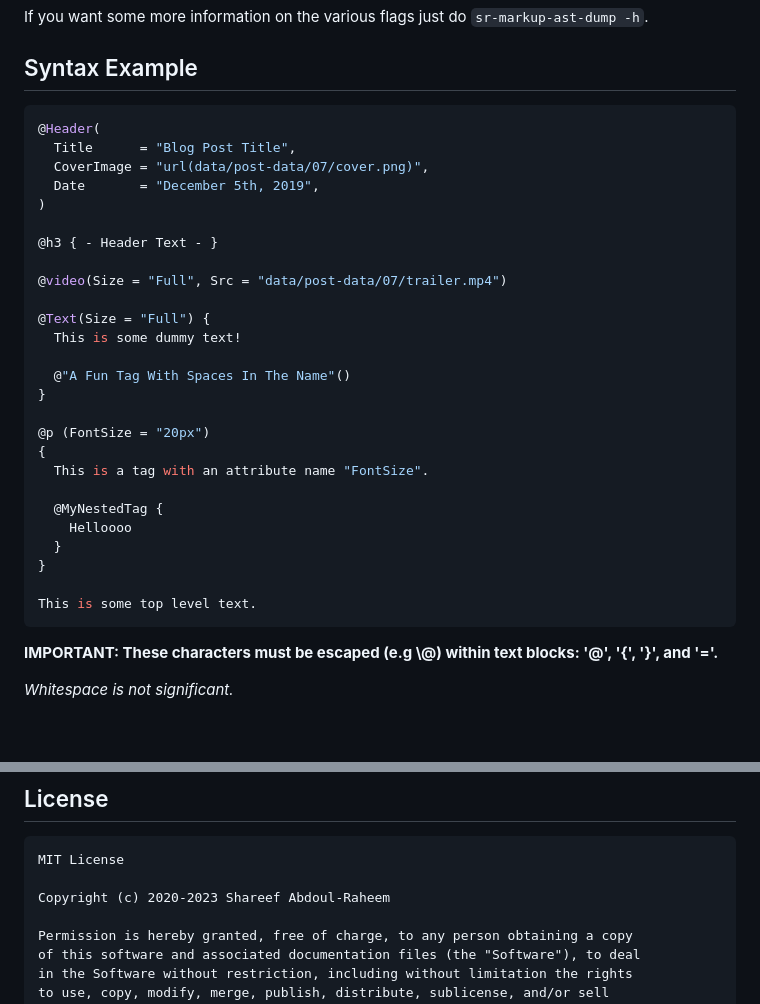
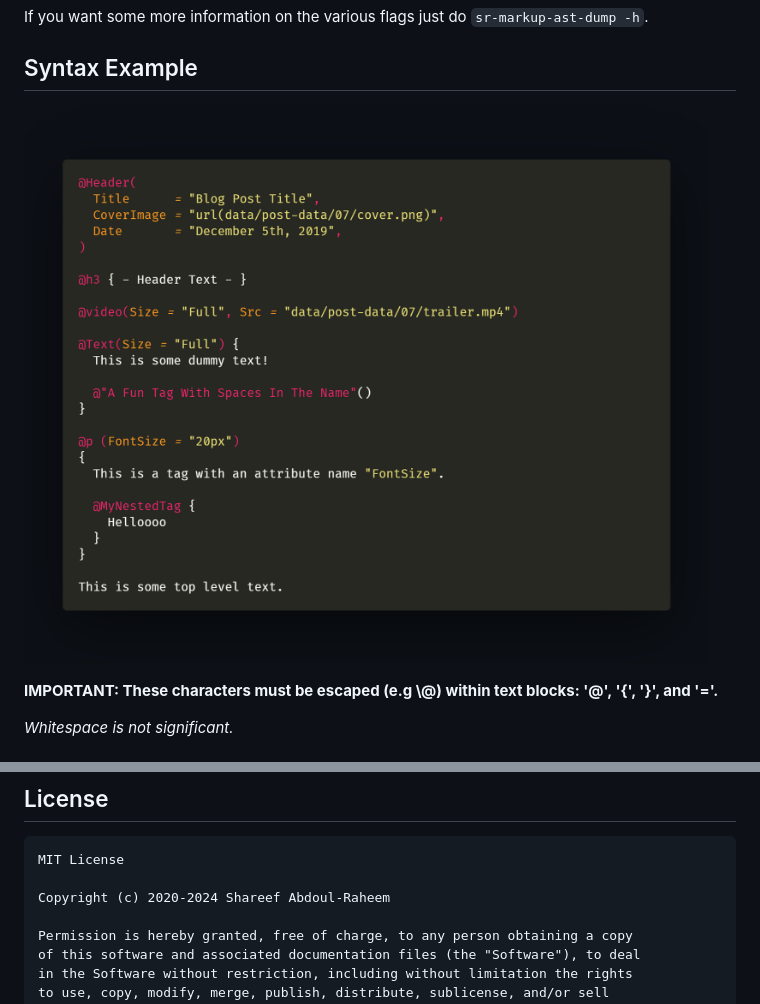
Before and after one commit to BluFedora/SR-Markup, a Markdown page: README.md, 2 parts joined by grey strips. Rendered like a GitHub page; pictures changed too: images/syntax_example.png (added); blank space fills up the shorter version.

Commit message:
Update README with image of syntax rather than text.

````diff
--- a/README.md
+++ b/README.md
@@ -21,34 +21,7 @@ If you want some more information on the various flags just do `sr-markup-ast-du
 
 ## Syntax Example
 
-```swift
-@Header(
-  Title      = "Blog Post Title",
-  CoverImage = "url(data/post-data/07/cover.png)",
-  Date       = "December 5th, 2019",
-)
-
-@h3 { - Header Text - }
-
-@video(Size = "Full", Src = "data/post-data/07/trailer.mp4")
-
-@Text(Size = "Full") {
-  This is some dummy text!
-
-  @"A Fun Tag With Spaces In The Name"()
-}
-
-@p (FontSize = "20px")
-{
-  This is a tag with an attribute name "FontSize".
-
-  @MyNestedTag {
-    Helloooo
-  }
-}
-
-This is some top level text.
-```
+![Example syntax](images/syntax_example.png)
 
 **IMPORTANT: These characters must be escaped (e.g \\@) within text blocks: '@', '{', '}', and '='.**
 
@@ -103,7 +76,7 @@ Boolean = true / false
 ```
 MIT License
 
-Copyright (c) 2020-2023 Shareef Abdoul-Raheem
+Copyright (c) 2020-2024 Shareef Abdoul-Raheem
 
 Permission is hereby granted, free of charge, to any person obtaining a copy
 of this software and associated documentation files (the "Software"), to deal
````
Also changed, not shown: srmark-lang/CHANGELOG.md (deleted, +0 -9 lines), srmark-lang/README.md (deleted, +0 -65 lines), srmark-lang/vsc-extension-quickstart.md (deleted, +0 -29 lines).
